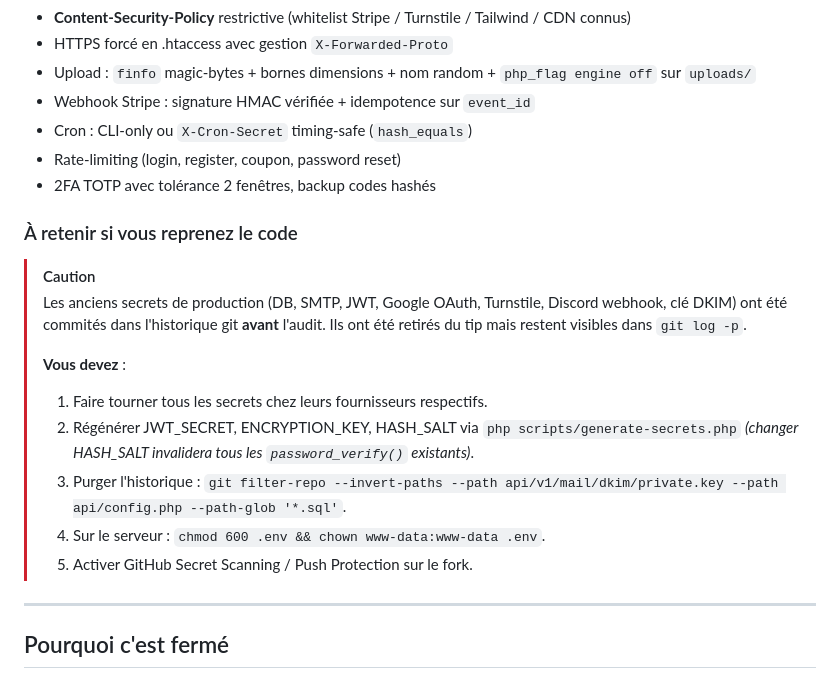
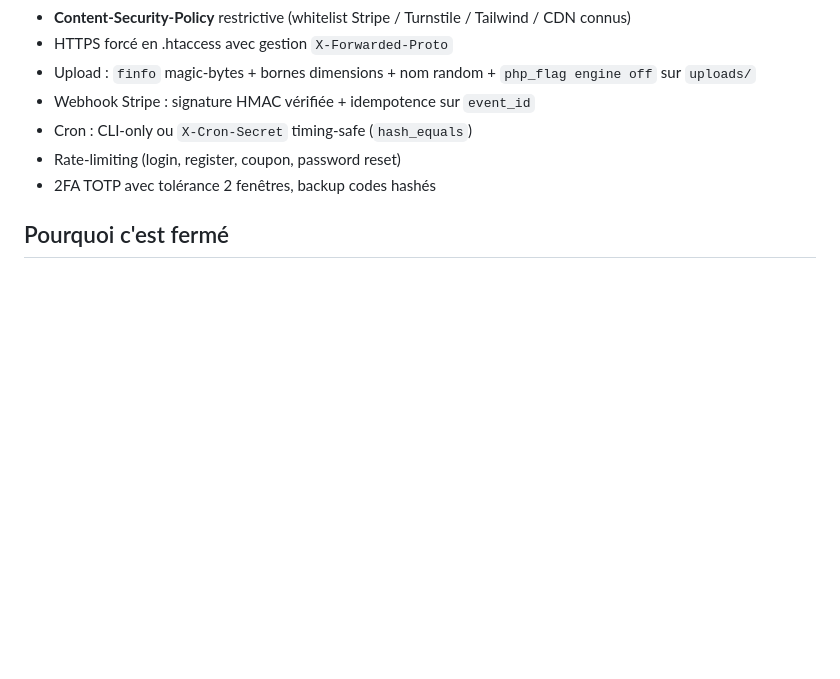
Before and after one commit to PiloteCode/PiloteShopping, a Markdown page: README.md, the part around the change. GitHub-like rendering; blank space fills up the shorter version.

```diff
--- a/README.md
+++ b/README.md
@@ -257,20 +257,6 @@ Avant archivage, le code a subi une **revue de sécurité multi-agents** en plus
 - Rate-limiting (login, register, coupon, password reset)
 - 2FA TOTP avec tolérance 2 fenêtres, backup codes hashés
 
-### À retenir si vous reprenez le code
-
-> [!CAUTION]
-> Les anciens secrets de production (DB, SMTP, JWT, Google OAuth, Turnstile, Discord webhook, clé DKIM) ont été commités dans l'historique git **avant** l'audit. Ils ont été retirés du tip mais restent visibles dans `git log -p`.
->
-> **Vous devez** :
-> 1. Faire tourner tous les secrets chez leurs fournisseurs respectifs.
-> 2. Régénérer JWT_SECRET, ENCRYPTION_KEY, HASH_SALT via `php scripts/generate-secrets.php` *(changer HASH_SALT invalidera tous les `password_verify()` existants)*.
-> 3. Purger l'historique : `git filter-repo --invert-paths --path api/v1/mail/dkim/private.key --path api/config.php --path-glob '*.sql'`.
-> 4. Sur le serveur : `chmod 600 .env && chown www-data:www-data .env`.
-> 5. Activer GitHub Secret Scanning / Push Protection sur le fork.
-
----
-
 ## Pourquoi c'est fermé
 
 La boutique a fait ce qu'elle avait à faire. Le marché a évolué, les marges se sont effondrées, le temps d'opération est devenu disproportionné. Plutôt que de laisser la prod pourrir à petit feu avec des secrets compromis et des dépendances qui vieillissent, on a préféré :
```
